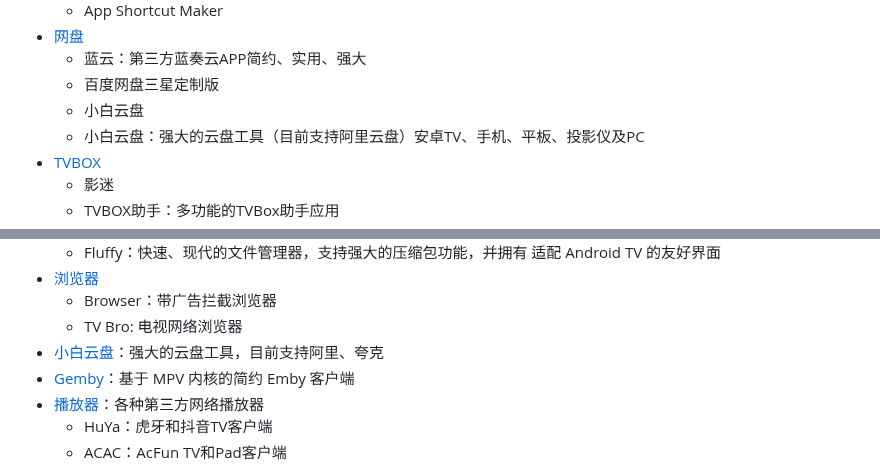
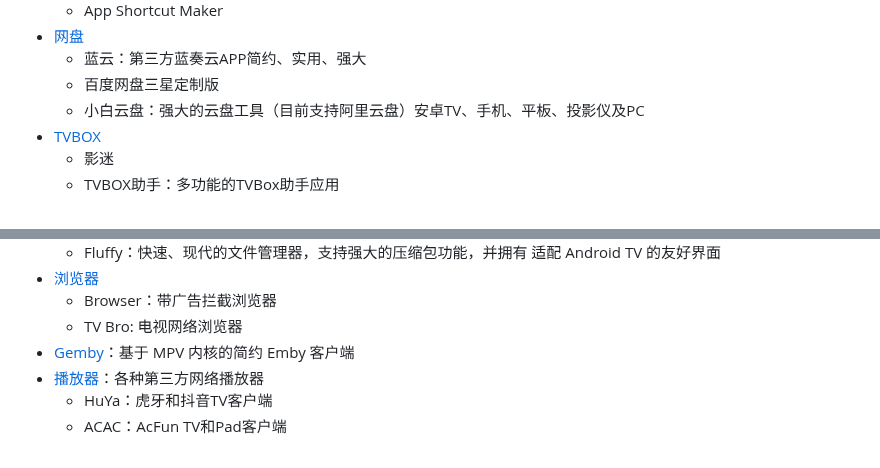
Before and after one commit to Easyllls/AppList, a Markdown page: README.md, 2 parts joined by grey strips. Drawn GitHub-style; folded sections open.

```diff
--- a/README.md
+++ b/README.md
@@ -444,7 +444,6 @@
 - [网盘](https://pan.baidu.com/s/1ukf46qV0iT-gLU2ZRdyz1g?pwd=6666)
   - 蓝云：第三方蓝奏云APP简约、实用、强大
   - 百度网盘三星定制版
-  - 小白云盘
   - 小白云盘：强大的云盘工具（目前支持阿里云盘）安卓TV、手机、平板、投影仪及PC
 - [TVBOX](https://pan.baidu.com/s/1OR1TuA7E2nGQMLm1N5jVfg?pwd=6666)
   - 影迷
@@ -1180,7 +1179,6 @@
 - [浏览器](https://pan.baidu.com/s/1j4fZxCvmbbAwJaF9Um2uHQ?pwd=6666)
   - Browser：带广告拦截浏览器
   - TV Bro: 电视网络浏览器
-- [小白云盘](https://pan.baidu.com/s/1l6pUPZhyaBYkg3eG0oP09w?pwd=6666)：强大的云盘工具，目前支持阿里、夸克
 - [Gemby](https://pan.baidu.com/s/1c1Wru2QBt7f9qBj9bxCNaQ?pwd=6666)：基于 MPV 内核的简约 Emby 客户端
 - [播放器](https://pan.baidu.com/s/1VKfU7L8IRBm5iJVGkpoa2g?pwd=6666)：各种第三方网络播放器
   - HuYa：虎牙和抖音TV客户端
```
